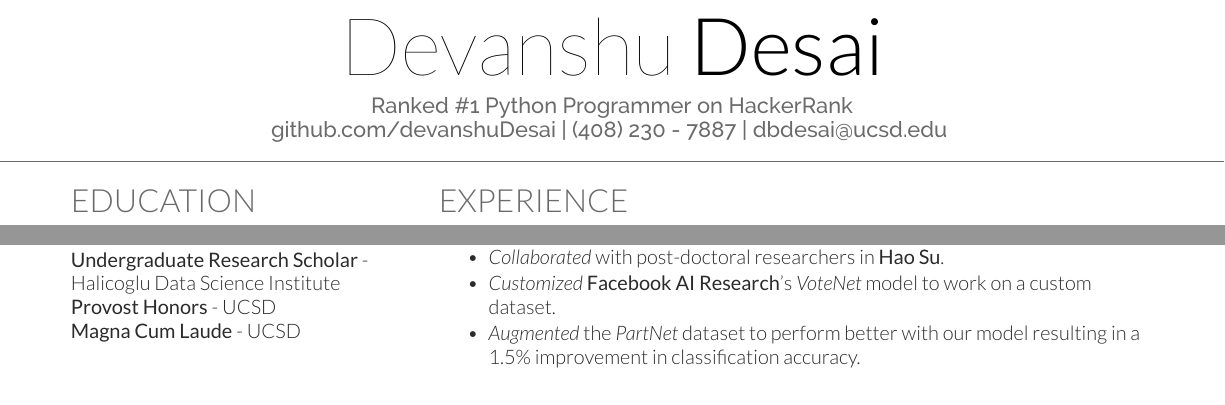
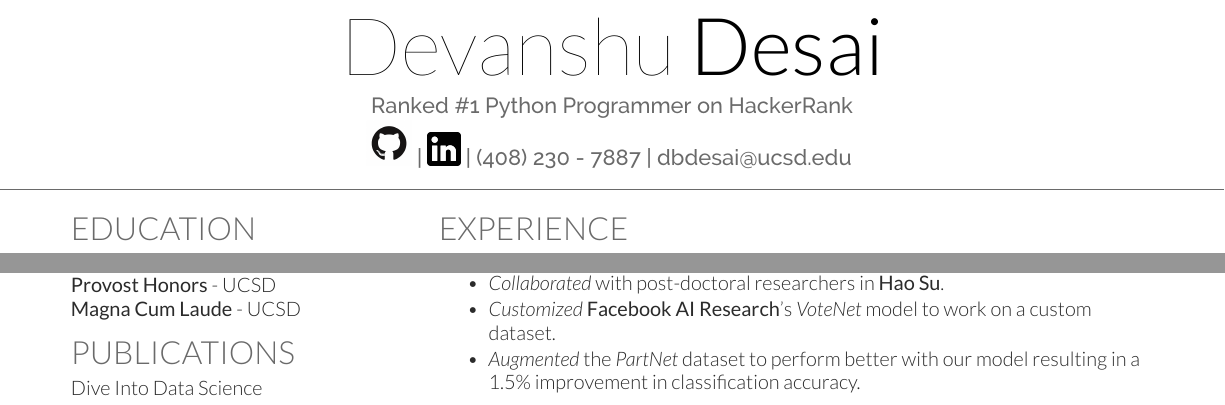
Before and after one commit to devanshuDesai/devanshu-resume, a LaTeX CV (deedy_resume-openfont.tex): two parts of the page, joined at a grey line, cut so that both start at the same text. Compiled offline with XeLaTeX.

Commit message:
added publication

```diff
--- a/deedy_resume-openfont.tex
+++ b/deedy_resume-openfont.tex
@@ -72,10 +72,13 @@
 \namesection{Devanshu}{Desai}{
 Ranked \#1 Python Programmer on HackerRank\\
 \urlstyle{same}
-\href{https://github.com/devanshuDesai}{github.com/devanshuDesai} | (408) 230 - 7887 | \href{mailto:dbdesai@ucsd.edu}{dbdesai@ucsd.edu}
+% \href{https://github.com/devanshuDesai}{github.com/devanshuDesai}
+\href{https://github.com/devanshuDesai}{\includegraphics[scale=0.1]{imgs/github.png}}
+|
+\href{https://github.com/devanshuDesai}{\includegraphics[scale=0.04]{imgs/linkedin.png}}
+| (408) 230 - 7887 | \href{mailto:dbdesai@ucsd.edu}{dbdesai@ucsd.edu}
 }
 
-% \href{https://github.com/devanshuDesai}{\includegraphics[scale=0.1]{imgs/github.png}}
 %%%%%%%%%%%%%%%%%%%%%%%%%%%%%%%%%%%%%%
 %
 %     COLUMN ONE
@@ -165,6 +167,9 @@ Data Structures And Algorithms\\
 \textbf{Undergraduate Research Scholar} - Halicoglu Data Science Institute\\
 \textbf{Provost Honors} - UCSD\\
 \textbf{Magna Cum Laude} - UCSD
+
+\section{Publications}
+Dive Into Data Science
 
 %%%%%%%%%%%%%%%%%%%%%%%%%%%%%%%%%%%%%%
 %
```
Also changed, not shown: deedy_resume-openfont.pdf, deedy_resume-openfont.tex (1 more changed lines), 6 other files.
